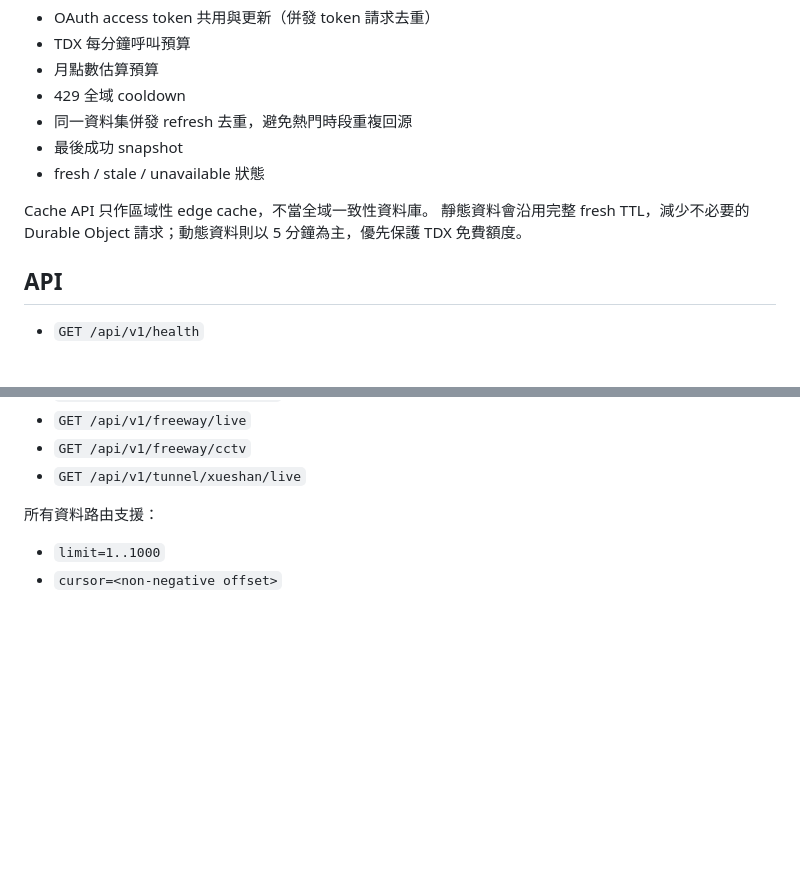
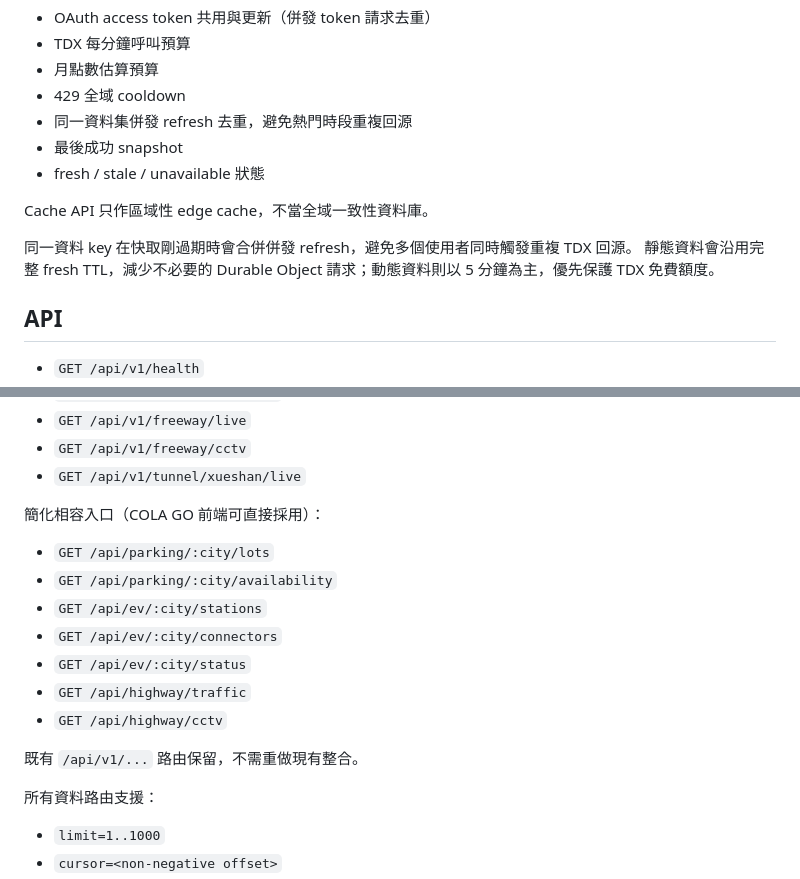
Before and after one commit to YKC1117/cola-go, a Markdown page: infra/tdx-worker/README.md, 2 parts joined by grey strips. Drawn GitHub-style; blank space fills up the shorter version.

Commit message:
docs: align Worker routes and cache policy

```diff
--- a/infra/tdx-worker/README.md
+++ b/infra/tdx-worker/README.md
@@ -15,7 +15,9 @@ Durable Object 名稱固定使用 `global`，集中處理：
 - 最後成功 snapshot
 - fresh / stale / unavailable 狀態
 
-Cache API 只作區域性 edge cache，不當全域一致性資料庫。 靜態資料會沿用完整 fresh TTL，減少不必要的 Durable Object 請求；動態資料則以 5 分鐘為主，優先保護 TDX 免費額度。
+Cache API 只作區域性 edge cache，不當全域一致性資料庫。
+
+同一資料 key 在快取剛過期時會合併併發 refresh，避免多個使用者同時觸發重複 TDX 回源。 靜態資料會沿用完整 fresh TTL，減少不必要的 Durable Object 請求；動態資料則以 5 分鐘為主，優先保護 TDX 免費額度。
 
 ## API
 
@@ -31,6 +33,17 @@ Cache API 只作區域性 edge cache，不當全域一致性資料庫。 靜態
 - `GET /api/v1/freeway/live`
 - `GET /api/v1/freeway/cctv`
 - `GET /api/v1/tunnel/xueshan/live`
+
+簡化相容入口（COLA GO 前端可直接採用）：
+- `GET /api/parking/:city/lots`
+- `GET /api/parking/:city/availability`
+- `GET /api/ev/:city/stations`
+- `GET /api/ev/:city/connectors`
+- `GET /api/ev/:city/status`
+- `GET /api/highway/traffic`
+- `GET /api/highway/cctv`
+
+既有 `/api/v1/...` 路由保留，不需重做現有整合。
 
 所有資料路由支援：
 - `limit=1..1000`
```
